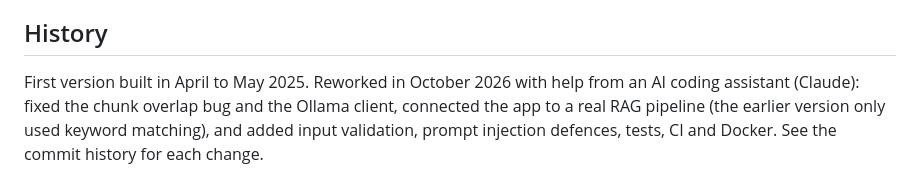
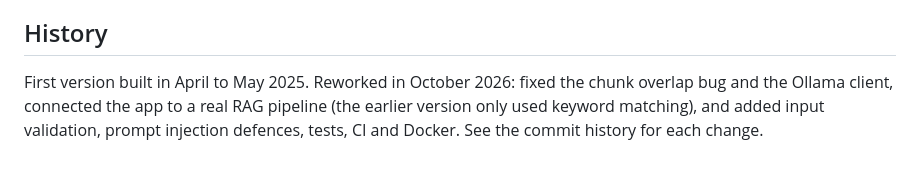
Before and after one commit to SanfordJone/PDF-Based-QnA-System-using-RAG, a Markdown page: README.md, the part around the change. Rendered like a GitHub page.

Commit message:
Fix formatting in README history section

```diff
--- a/README.md
+++ b/README.md
@@ -82,4 +82,4 @@ Only upload documents you have the right to use.
 
 ## History
 
-First version built in April to May 2025. Reworked in October 2026 with help from an AI coding assistant (Claude): fixed the chunk overlap bug and the Ollama client, connected the app to a real RAG pipeline (the earlier version only used keyword matching), and added input validation, prompt injection defences, tests, CI and Docker. See the commit history for each change.
+First version built in April to May 2025. Reworked in October 2026: fixed the chunk overlap bug and the Ollama client, connected the app to a real RAG pipeline (the earlier version only used keyword matching), and added input validation, prompt injection defences, tests, CI and Docker. See the commit history for each change.
```
